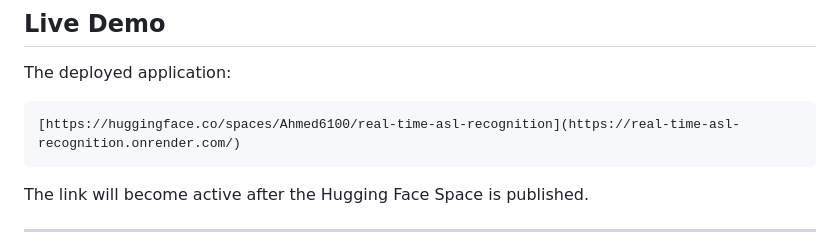
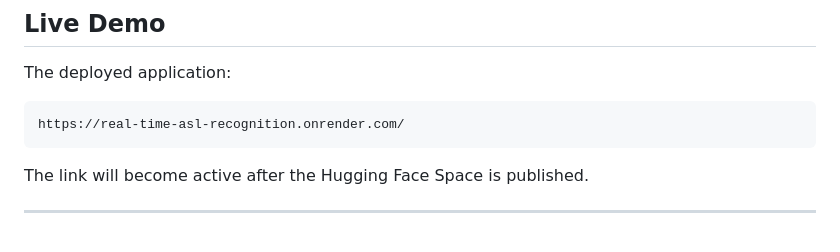
Before and after one commit to Ahmed7610/real-time-asl-recognition, a Markdown page: README.md, the part around the change. GitHub-like rendering.

````diff
--- a/README.md
+++ b/README.md
@@ -51,7 +51,7 @@ The application includes:
 The deployed application:
 
 ```text
-[https://huggingface.co/spaces/Ahmed6100/real-time-asl-recognition](https://real-time-asl-recognition.onrender.com/)
+https://real-time-asl-recognition.onrender.com/
 ```
 
 The link will become active after the Hugging Face Space is published.
````
